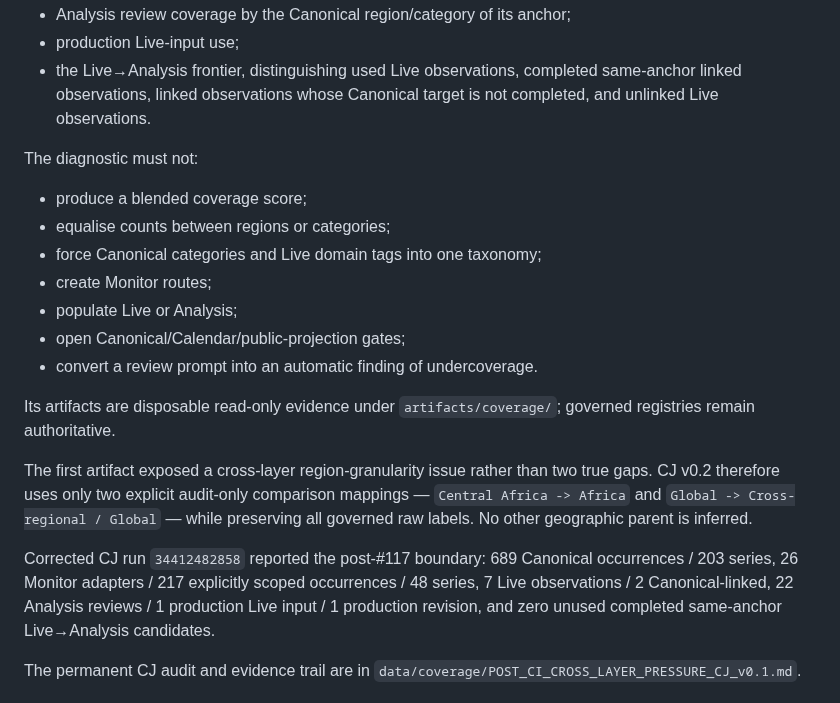
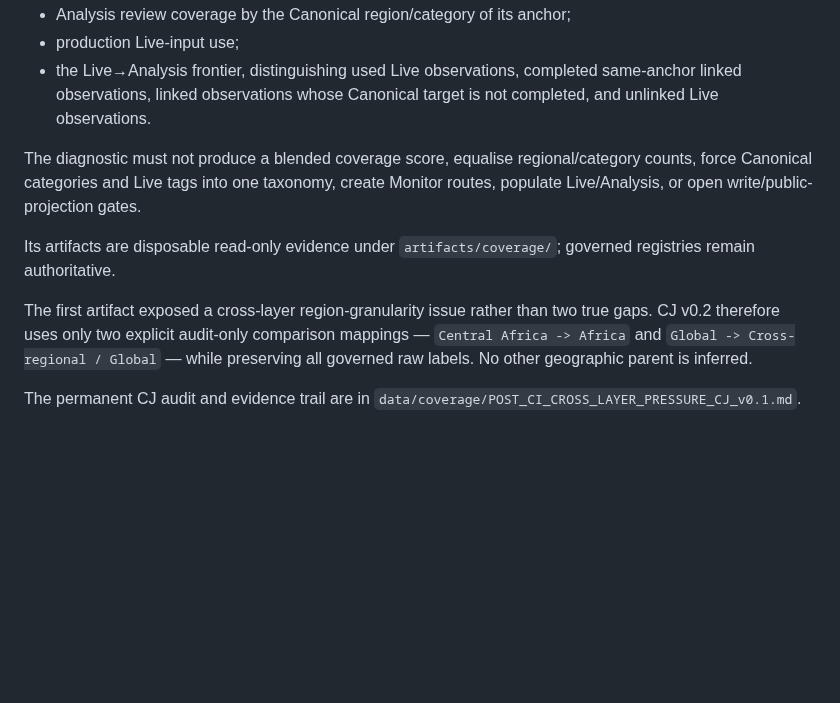
Before and after one commit to MusicOfScience/world-signals, a Markdown page: ROADMAP.md, the part around one of its changes. Rendered like a GitHub page; blank space fills up the shorter version.

```diff
--- a/ROADMAP.md
+++ b/ROADMAP.md
@@ -132,21 +132,11 @@ CJ adds a reusable read-only audit comparing:
 - production Live-input use;
 - the Live→Analysis frontier, distinguishing used Live observations, completed same-anchor linked observations, linked observations whose Canonical target is not completed, and unlinked Live observations.
 
-The diagnostic must not:
-
-- produce a blended coverage score;
-- equalise counts between regions or categories;
-- force Canonical categories and Live domain tags into one taxonomy;
-- create Monitor routes;
-- populate Live or Analysis;
-- open Canonical/Calendar/public-projection gates;
-- convert a review prompt into an automatic finding of undercoverage.
+The diagnostic must not produce a blended coverage score, equalise regional/category counts, force Canonical categories and Live tags into one taxonomy, create Monitor routes, populate Live/Analysis, or open write/public-projection gates.
 
 Its artifacts are disposable read-only evidence under `artifacts/coverage/`; governed registries remain authoritative.
 
 The first artifact exposed a cross-layer region-granularity issue rather than two true gaps. CJ v0.2 therefore uses only two explicit audit-only comparison mappings — `Central Africa -> Africa` and `Global -> Cross-regional / Global` — while preserving all governed raw labels. No other geographic parent is inferred.
-
-Corrected CJ run `34412482858` reported the post-#117 boundary: 689 Canonical occurrences / 203 series, 26 Monitor adapters / 217 explicitly scoped occurrences / 48 series, 7 Live observations / 2 Canonical-linked, 22 Analysis reviews / 1 production Live input / 1 production revision, and zero unused completed same-anchor Live→Analysis candidates.
 
 The permanent CJ audit and evidence trail are in `data/coverage/POST_CI_CROSS_LAYER_PRESSURE_CJ_v0.1.md`.
 
```
Also changed, not shown: other parts of ROADMAP.md (+45 -9 lines).
